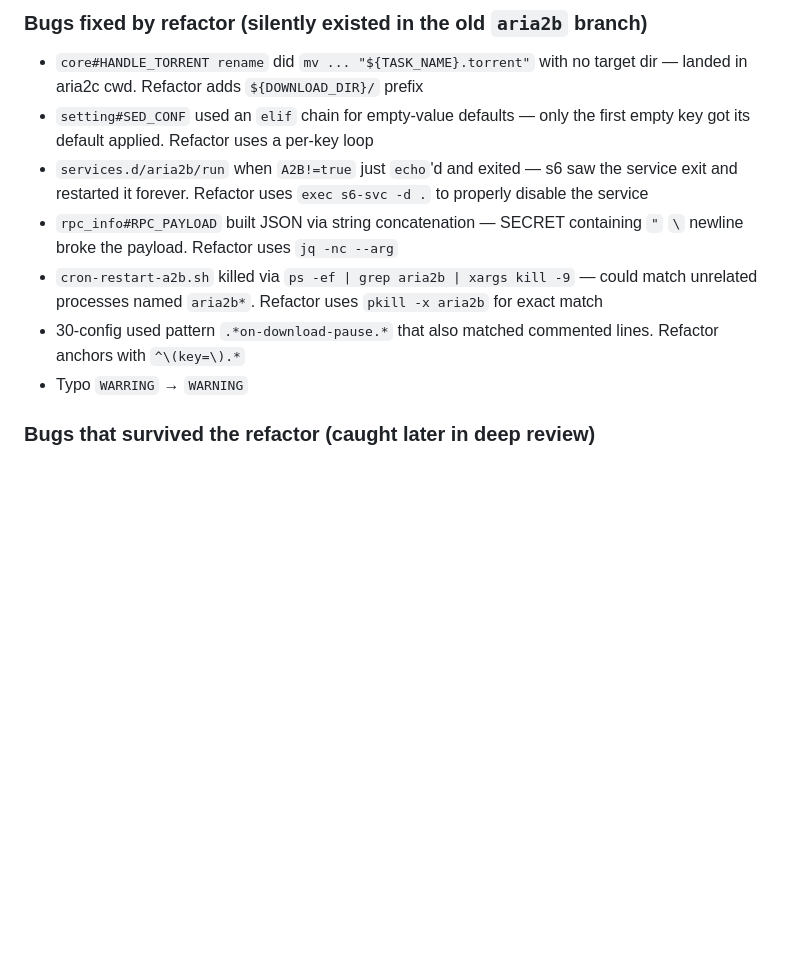
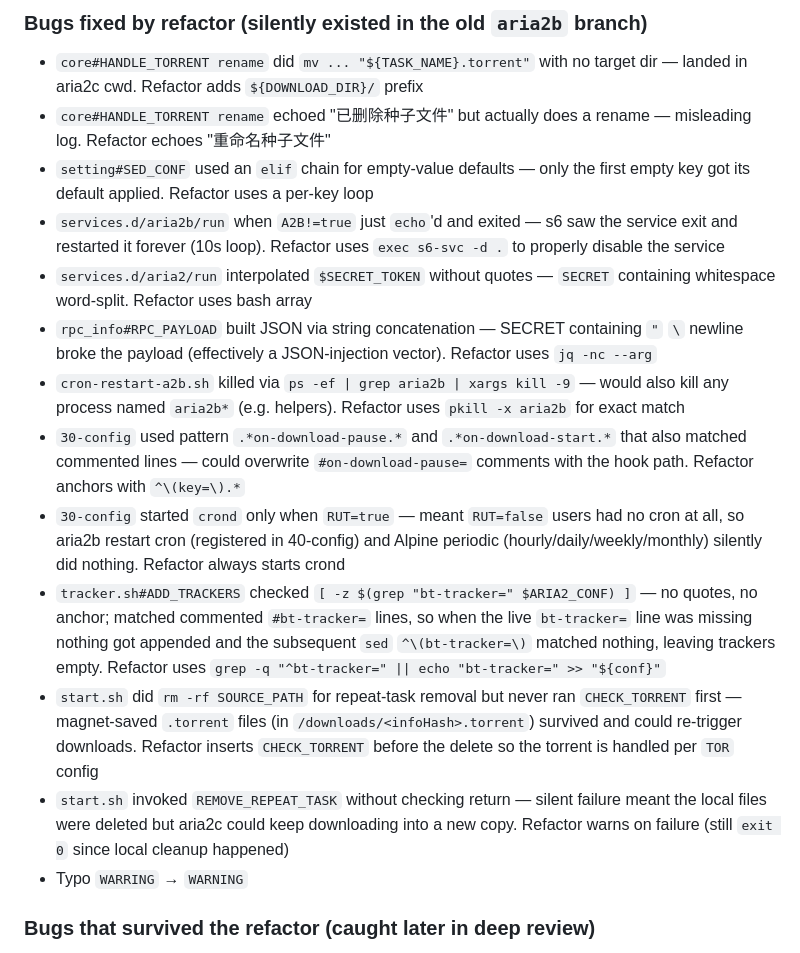
Before and after one commit to SuperNG6/docker-aria2, a Markdown page: CLAUDE.md, the part around one of its changes. GitHub-like rendering; blank space fills up the shorter version.

```diff
--- a/CLAUDE.md
+++ b/CLAUDE.md
@@ -266,11 +266,17 @@ The original `aria2b` branch had monolithic scripts. The refactor (`dev-refactor
 
 ### Bugs fixed by refactor (silently existed in the old `aria2b` branch)
 - `core#HANDLE_TORRENT rename` did `mv ... "${TASK_NAME}.torrent"` with no target dir — landed in aria2c cwd. Refactor adds `${DOWNLOAD_DIR}/` prefix
+- `core#HANDLE_TORRENT rename` echoed "已删除种子文件" but actually does a rename — misleading log. Refactor echoes "重命名种子文件"
 - `setting#SED_CONF` used an `elif` chain for empty-value defaults — only the first empty key got its default applied. Refactor uses a per-key loop
-- `services.d/aria2b/run` when `A2B!=true` just `echo`'d and exited — s6 saw the service exit and restarted it forever. Refactor uses `exec s6-svc -d .` to properly disable the service
-- `rpc_info#RPC_PAYLOAD` built JSON via string concatenation — SECRET containing `"` `\` newline broke the payload. Refactor uses `jq -nc --arg`
-- `cron-restart-a2b.sh` killed via `ps -ef | grep aria2b | xargs kill -9` — could match unrelated processes named `aria2b*`. Refactor uses `pkill -x aria2b` for exact match
-- 30-config used pattern `.*on-download-pause.*` that also matched commented lines. Refactor anchors with `^\(key=\).*`
+- `services.d/aria2b/run` when `A2B!=true` just `echo`'d and exited — s6 saw the service exit and restarted it forever (10s loop). Refactor uses `exec s6-svc -d .` to properly disable the service
+- `services.d/aria2/run` interpolated `$SECRET_TOKEN` without quotes — `SECRET` containing whitespace word-split. Refactor uses bash array
+- `rpc_info#RPC_PAYLOAD` built JSON via string concatenation — SECRET containing `"` `\` newline broke the payload (effectively a JSON-injection vector). Refactor uses `jq -nc --arg`
+- `cron-restart-a2b.sh` killed via `ps -ef | grep aria2b | xargs kill -9` — would also kill any process named `aria2b*` (e.g. helpers). Refactor uses `pkill -x aria2b` for exact match
+- `30-config` used pattern `.*on-download-pause.*` and `.*on-download-start.*` that also matched commented lines — could overwrite `#on-download-pause=` comments with the hook path. Refactor anchors with `^\(key=\).*`
+- `30-config` started `crond` only when `RUT=true` — meant `RUT=false` users had no cron at all, so aria2b restart cron (registered in 40-config) and Alpine periodic (hourly/daily/weekly/monthly) silently did nothing. Refactor always starts crond
+- `tracker.sh#ADD_TRACKERS` checked `[ -z $(grep "bt-tracker=" $ARIA2_CONF) ]` — no quotes, no anchor; matched commented `#bt-tracker=` lines, so when the live `bt-tracker=` line was missing nothing got appended and the subsequent `sed` `^\(bt-tracker=\)` matched nothing, leaving trackers empty. Refactor uses `grep -q "^bt-tracker=" || echo "bt-tracker=" >> "${conf}"`
+- `start.sh` did `rm -rf SOURCE_PATH` for repeat-task removal but never ran `CHECK_TORRENT` first — magnet-saved `.torrent` files (in `/downloads/<infoHash>.torrent`) survived and could re-trigger downloads. Refactor inserts `CHECK_TORRENT` before the delete so the torrent is handled per `TOR` config
+- `start.sh` invoked `REMOVE_REPEAT_TASK` without checking return — silent failure meant the local files were deleted but aria2c could keep downloading into a new copy. Refactor warns on failure (still `exit 0` since local cleanup happened)
 - Typo `WARRING` → `WARNING`
 
 ### Bugs that survived the refactor (caught later in deep review)
```
Also changed, not shown: other parts of CLAUDE.md (+24 -0 lines).
